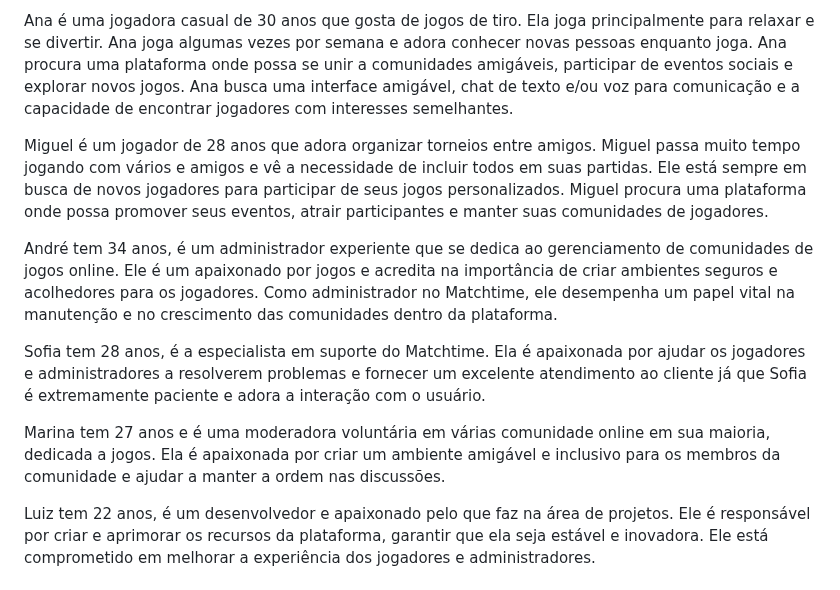
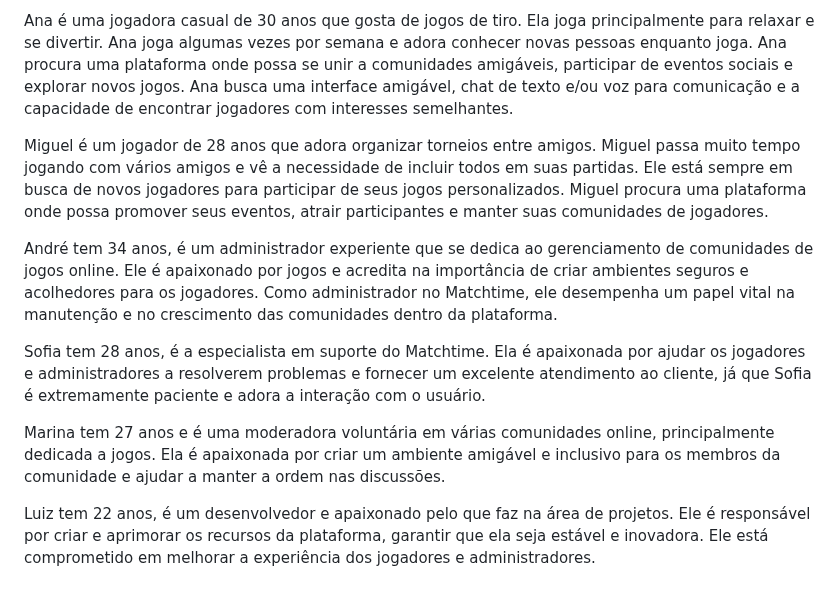
Before and after one commit to Victor-Takahashi/teste, a Markdown page: docs/especification.md, the part around the change. Rendered like a GitHub page.

```diff
--- a/docs/especification.md
+++ b/docs/especification.md
@@ -13,13 +13,13 @@ Lucas tem 24 anos e é um jogador altamente competitivo. Ele adora jogos de tiro
 
 Ana é uma jogadora casual de 30 anos que gosta de jogos de tiro. Ela joga principalmente para relaxar e se divertir. Ana joga algumas vezes por semana e adora conhecer novas pessoas enquanto joga. Ana procura uma plataforma onde possa se unir a comunidades amigáveis, participar de eventos sociais e explorar novos jogos. Ana busca uma interface amigável, chat de texto e/ou voz para comunicação e a capacidade de encontrar jogadores com interesses semelhantes.
 
-Miguel é um jogador de 28 anos que adora organizar torneios entre amigos. Miguel passa muito tempo jogando com vários e amigos e vê a necessidade de incluir todos em suas partidas. Ele está sempre em busca de novos jogadores para participar de seus jogos personalizados. Miguel procura uma plataforma onde possa promover seus eventos, atrair participantes e manter suas comunidades de jogadores.
+Miguel é um jogador de 28 anos que adora organizar torneios entre amigos. Miguel passa muito tempo jogando com vários amigos e vê a necessidade de incluir todos em suas partidas. Ele está sempre em busca de novos jogadores para participar de seus jogos personalizados. Miguel procura uma plataforma onde possa promover seus eventos, atrair participantes e manter suas comunidades de jogadores.
 
-André tem 34 anos, é um administrador experiente que se dedica ao gerenciamento de comunidades de jogos online. Ele é um apaixonado por jogos e acredita na importância de criar ambientes seguros e acolhedores para os jogadores. Como administrador no Matchtime, ele desempenha um papel vital na manutenção e no crescimento das comunidades dentro da plataforma.
+André tem 34 anos, é um administrador experiente que se dedica ao gerenciamento de comunidades de jogos online. Ele é apaixonado por jogos e acredita na importância de criar ambientes seguros e acolhedores para os jogadores. Como administrador no Matchtime, ele desempenha um papel vital na manutenção e no crescimento das comunidades dentro da plataforma.
 
-Sofia tem 28 anos, é a especialista em suporte do Matchtime. Ela é apaixonada por ajudar os jogadores e administradores a resolverem problemas e fornecer um excelente atendimento ao cliente já que Sofia é extremamente paciente e adora a interação com o usuário.
+Sofia tem 28 anos, é a especialista em suporte do Matchtime. Ela é apaixonada por ajudar os jogadores e administradores a resolverem problemas e fornecer um excelente atendimento ao cliente, já que Sofia é extremamente paciente e adora a interação com o usuário.
 
-Marina tem 27 anos e é uma moderadora voluntária em várias comunidade online em sua maioria, dedicada a jogos. Ela é apaixonada por criar um ambiente amigável e inclusivo para os membros da comunidade e ajudar a manter a ordem nas discussões.
+Marina tem 27 anos e é uma moderadora voluntária em várias comunidades online, principalmente dedicada a jogos. Ela é apaixonada por criar um ambiente amigável e inclusivo para os membros da comunidade e ajudar a manter a ordem nas discussões.
 
 Luiz tem 22 anos, é um desenvolvedor e apaixonado pelo que faz na área de projetos. Ele é responsável por criar e aprimorar os recursos da plataforma, garantir que ela seja estável e inovadora. Ele está comprometido em melhorar a experiência dos jogadores e administradores.
 
```
